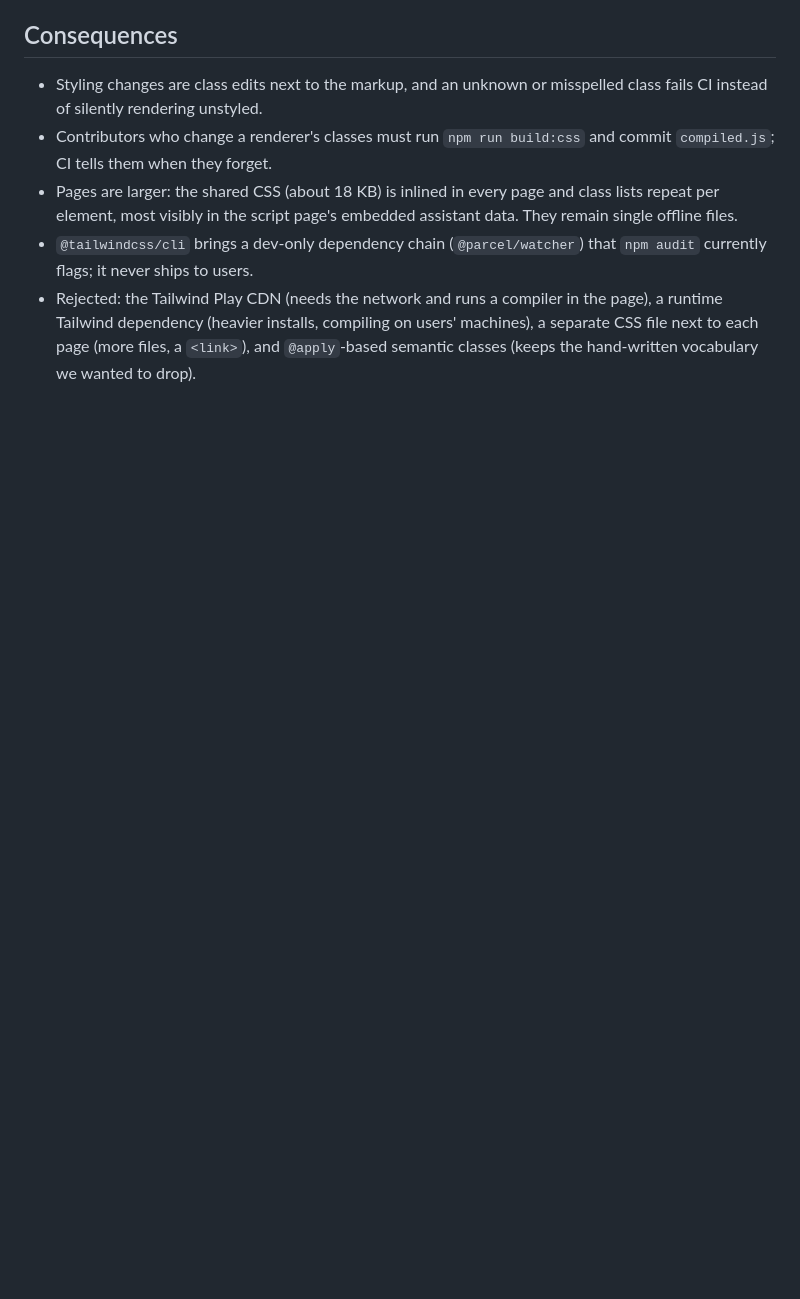
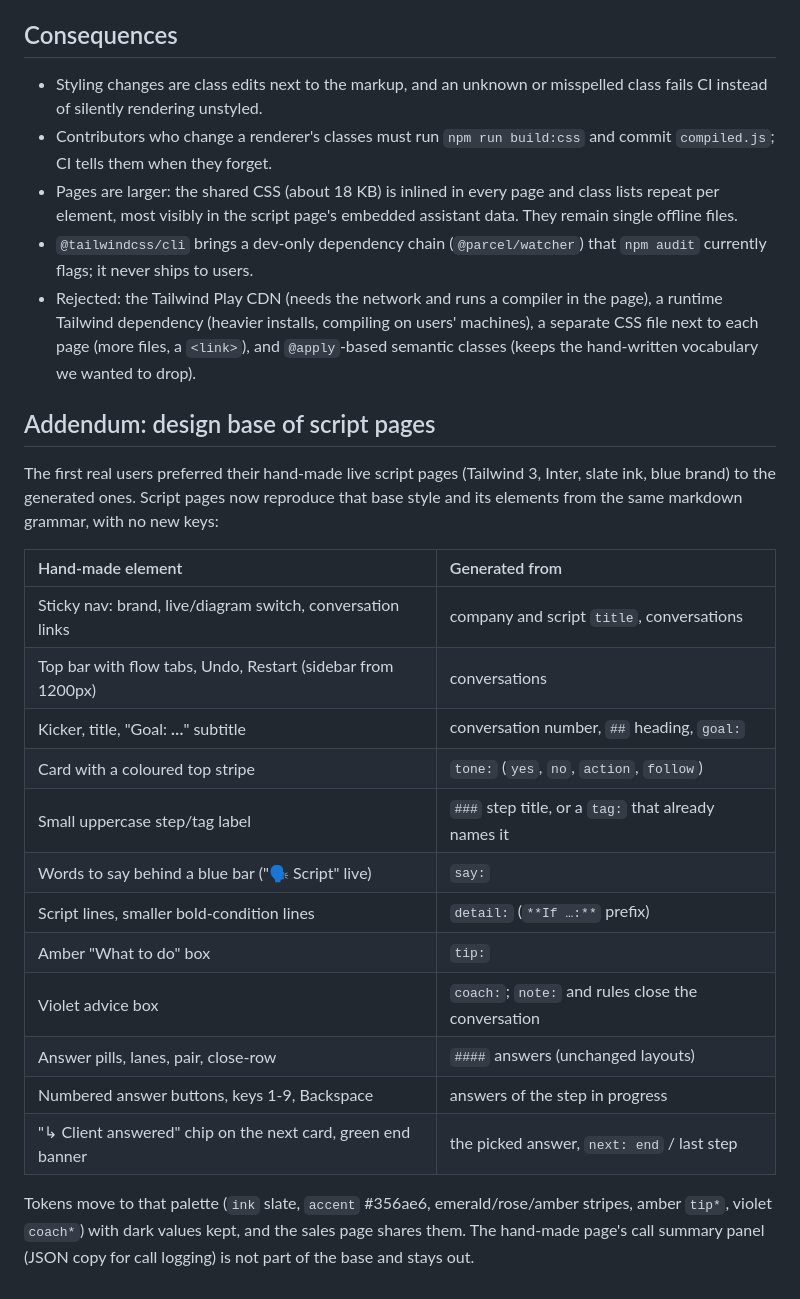
Before and after one commit to CarlosLeonCode/clc-copilot-brain, a Markdown page: docs/Journal/0010-precompiled-tailwind.md, the part around the change. GitHub-like rendering; blank space fills up the shorter version.

Commit message:
docs: document script page design base (ADR 0010 addendum)

```diff
--- a/docs/Journal/0010-precompiled-tailwind.md
+++ b/docs/Journal/0010-precompiled-tailwind.md
@@ -23,3 +23,24 @@ The sales page, script pages and draft previews were styled with hand-written CS
 - Pages are larger: the shared CSS (about 18 KB) is inlined in every page and class lists repeat per element, most visibly in the script page's embedded assistant data. They remain single offline files.
 - `@tailwindcss/cli` brings a dev-only dependency chain (`@parcel/watcher`) that `npm audit` currently flags; it never ships to users.
 - Rejected: the Tailwind Play CDN (needs the network and runs a compiler in the page), a runtime Tailwind dependency (heavier installs, compiling on users' machines), a separate CSS file next to each page (more files, a `<link>`), and `@apply`-based semantic classes (keeps the hand-written vocabulary we wanted to drop).
+
+## Addendum: design base of script pages
+
+The first real users preferred their hand-made live script pages (Tailwind 3, Inter, slate ink, blue brand) to the generated ones. Script pages now reproduce that base style and its elements from the same markdown grammar, with no new keys:
+
+| Hand-made element | Generated from |
+| :--- | :--- |
+| Sticky nav: brand, live/diagram switch, conversation links | company and script `title`, conversations |
+| Top bar with flow tabs, Undo, Restart (sidebar from 1200px) | conversations |
+| Kicker, title, "Goal: **…**" subtitle | conversation number, `##` heading, `goal:` |
+| Card with a coloured top stripe | `tone:` (`yes`, `no`, `action`, `follow`) |
+| Small uppercase step/tag label | `###` step title, or a `tag:` that already names it |
+| Words to say behind a blue bar ("🗣️ Script" live) | `say:` |
+| Script lines, smaller bold-condition lines | `detail:` (`**If …:**` prefix) |
+| Amber "What to do" box | `tip:` |
+| Violet advice box | `coach:`; `note:` and rules close the conversation |
+| Answer pills, lanes, pair, close-row | `####` answers (unchanged layouts) |
+| Numbered answer buttons, keys 1-9, Backspace | answers of the step in progress |
+| "↳ Client answered" chip on the next card, green end banner | the picked answer, `next: end` / last step |
+
+Tokens move to that palette (`ink` slate, `accent` #356ae6, emerald/rose/amber stripes, amber `tip*`, violet `coach*`) with dark values kept, and the sales page shares them. The hand-made page's call summary panel (JSON copy for call logging) is not part of the base and stays out.
```
Also changed, not shown: TECHNICAL.md (+3 -2 lines).
